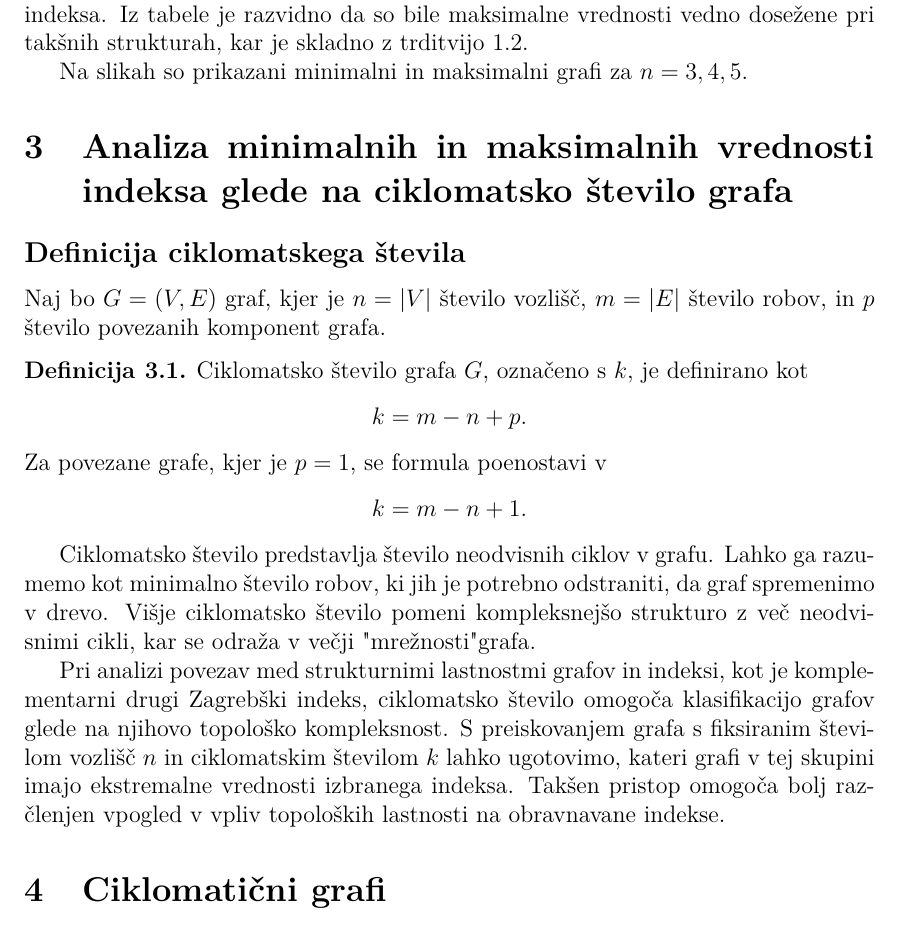
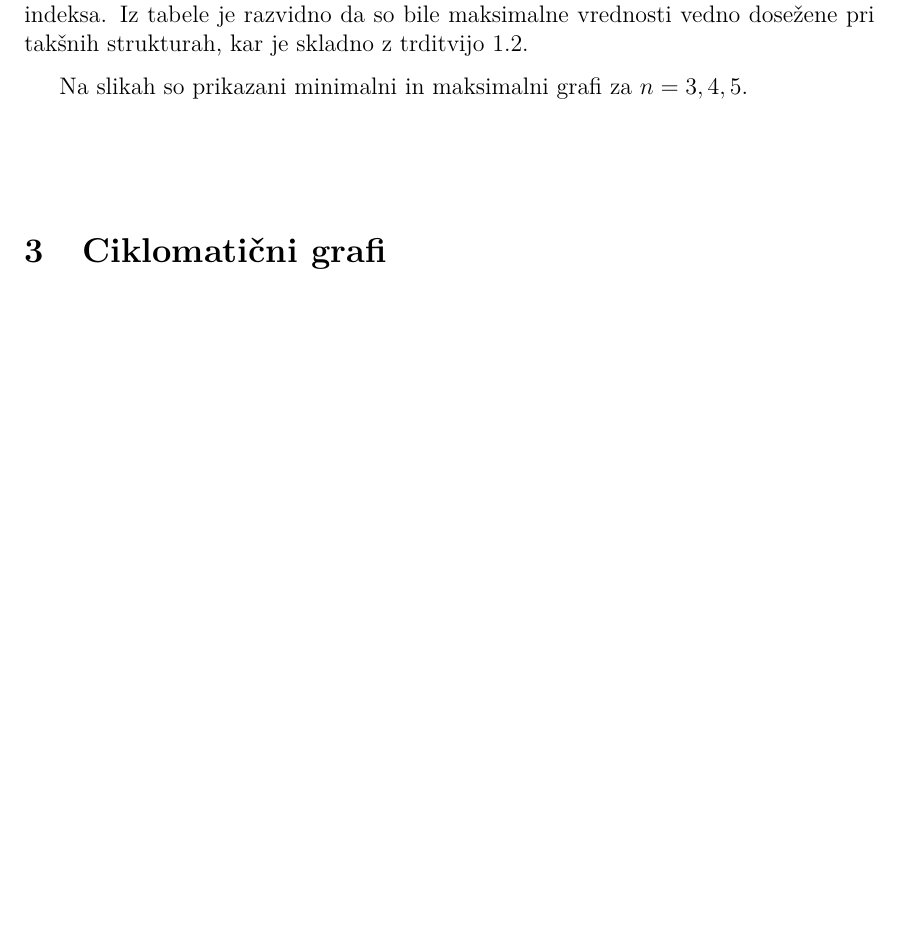
Before and after one commit to LukaLavs/project-group-11, a LaTeX document (docs/report/report.tex): part of page 11 of 17, cut so that both start at the same text, the shorter picture padded with empty space. Compiled offline with pdfLaTeX.

Commit message:
popravek

```diff
--- a/docs/report/report.tex
+++ b/docs/report/report.tex
@@ -358,37 +358,6 @@ Na slikah so prikazani minimalni in maksimalni grafi za $n = 3, 4, 5$.
 % SLIKE ZA N = 3,4,5
 
 
-
-
-
-\section{Analiza minimalnih in maksimalnih vrednosti indeksa glede na ciklomatsko število grafa}
-\subsection*{Definicija ciklomatskega števila}
-
-Naj bo $G = (V, E)$ graf, kjer je $n = |V|$ število vozlišč, $m = |E|$ število robov, in $p$
-število povezanih komponent grafa.
-
-\begin{definicija}
-Ciklomatsko število grafa $G$, označeno s $k$, je definirano kot
-\[
-k = m - n + p.
-\]
-Za povezane grafe, kjer je $p = 1$, se formula poenostavi v
-\[
-k = m - n + 1.
-\]
-\end{definicija}
-
-Ciklomatsko število predstavlja število neodvisnih ciklov v grafu. Lahko ga razumemo
-kot minimalno število robov, ki jih je potrebno odstraniti, da graf spremenimo v drevo.
-Višje ciklomatsko število pomeni kompleksnejšo strukturo z več neodvisnimi cikli, kar se odraža v večji "mrežnosti" grafa.
-
-Pri analizi povezav med strukturnimi lastnostmi grafov in indeksi, kot je komplementarni drugi Zagrebški indeks,
-ciklomatsko število omogoča klasifikacijo grafov glede na njihovo topološko kompleksnost. S preiskovanjem grafa s
-fiksiranim številom vozlišč $n$ in ciklomatskim številom $k$ lahko ugotovimo, kateri grafi v tej skupini imajo
-ekstremalne vrednosti izbranega indeksa. Takšen pristop omogoča bolj razčlenjen vpogled v vpliv topoloških lastnosti
-na obravnavane indekse.
-
-
 \section{Ciklomatični grafi}
 
 \begin{definicija}
```
Also changed, not shown: docs/report/report.pdf.
